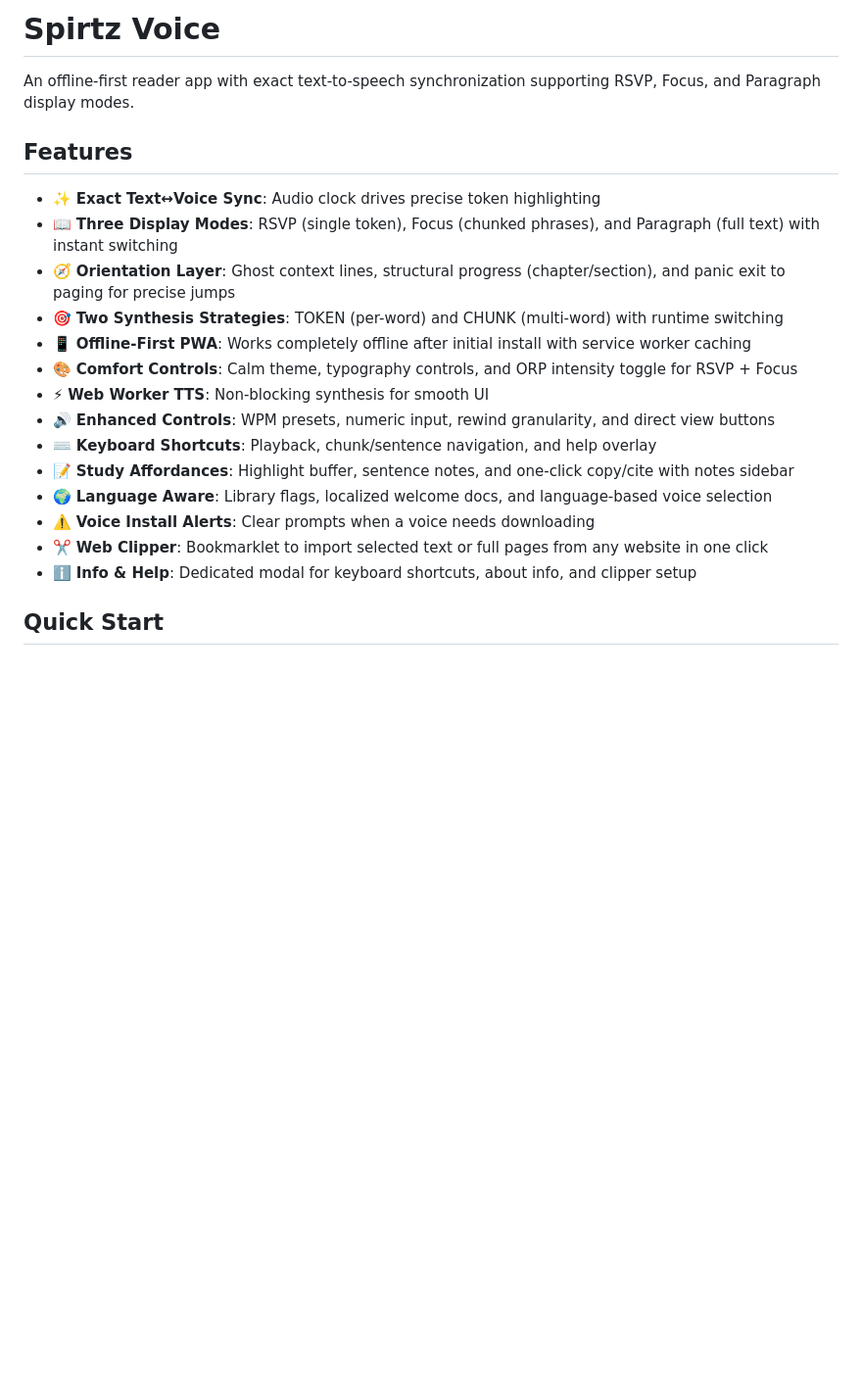
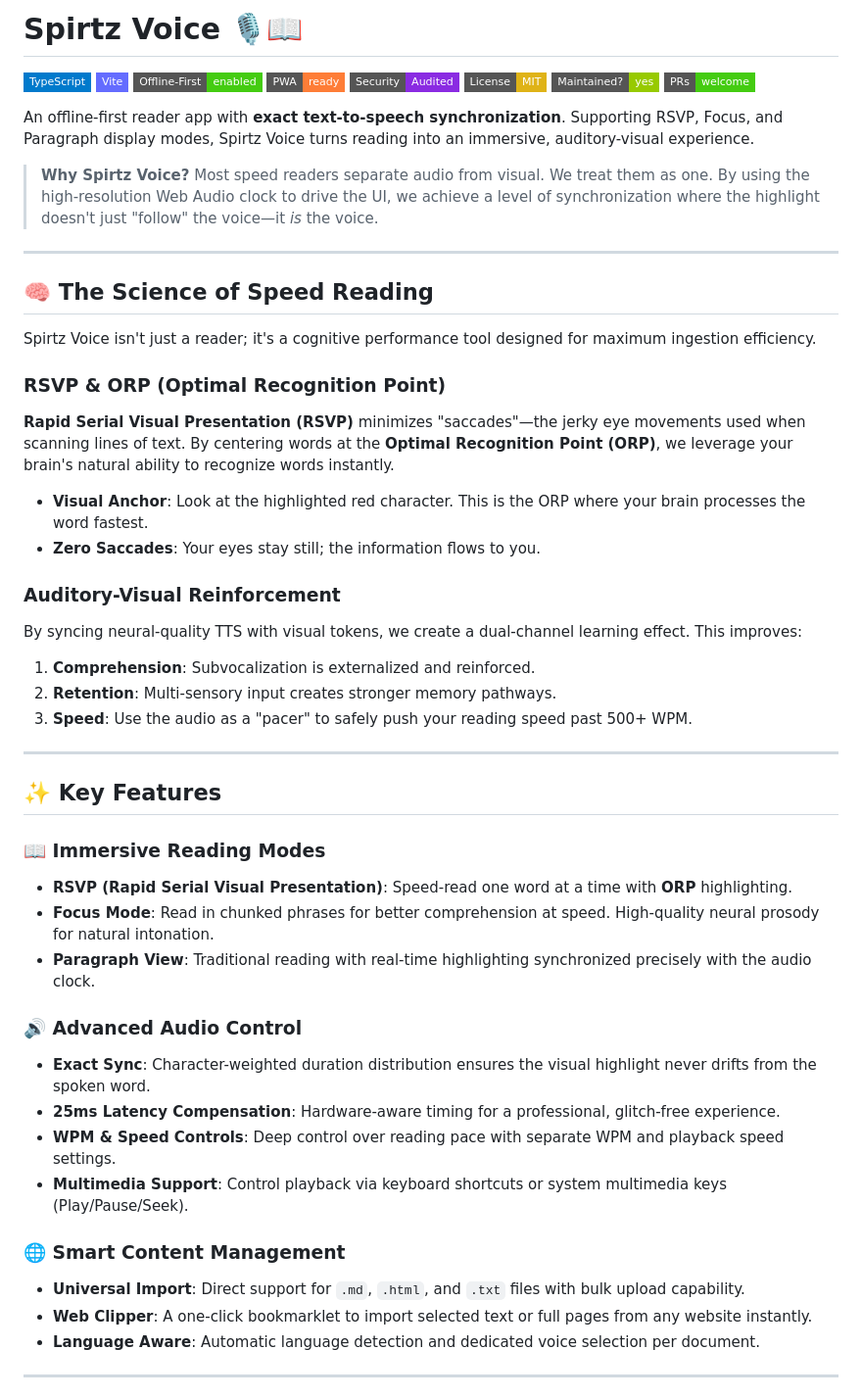
Before and after one commit to a13x60r/spirtzVioice, a Markdown page: README.md, the part around one of its changes. Shown at 98% size. GitHub-like rendering; badges without logos; blank space fills up the shorter version.

Commit message:
docs: overhaul README with badges, architecture diagrams, and reading science sections

```diff
--- a/README.md
+++ b/README.md
@@ -1,22 +1,61 @@
-# Spirtz Voice
+# Spirtz Voice 🎙️📖
 
-An offline-first reader app with exact text-to-speech synchronization supporting RSVP, Focus, and Paragraph display modes.
+[![TypeScript](https://img.shields.io/badge/TypeScript-007ACC?style=flat-square&logo=typescript&logoColor=white)](https://www.typescriptlang.org/)
+[![Vite](https://img.shields.io/badge/Vite-646CFF?style=flat-square&logo=vite&logoColor=white)](https://vitejs.dev/)
+[![Offline First](https://img.shields.io/badge/Offline--First-enabled-success?style=flat-square)](#-key-features)
+[![PWA](https://img.shields.io/badge/PWA-ready-orange?style=flat-square)](#-pwa--offline-capability)
+[![Security Audited](https://img.shields.io/badge/Security-Audited-blueviolet?style=flat-square)](#-security--privacy)
+[![License: MIT](https://img.shields.io/badge/License-MIT-yellow.svg?style=flat-square)](https://opensource.org/licenses/MIT)
+[![Maintenance](https://img.shields.io/badge/Maintained%3F-yes-green.svg?style=flat-square)](https://github.com/a13x60r/spirtzVioice/graphs/commit-activity)
+[![PRs Welcome](https://img.shields.io/badge/PRs-welcome-brightgreen.svg?style=flat-square)](http://makeapullrequest.com)
 
-## Features
+An offline-first reader app with **exact text-to-speech synchronization**. Supporting RSVP, Focus, and Paragraph display modes, Spirtz Voice turns reading into an immersive, auditory-visual experience.
 
-- ✨ **Exact Text↔Voice Sync**: Audio clock drives precise token highlighting
-- 📖 **Three Display Modes**: RSVP (single token), Focus (chunked phrases), and Paragraph (full text) with instant switching
-- 🧭 **Orientation Layer**: Ghost context lines, structural progress (chapter/section), and panic exit to paging for precise jumps
-- 🎯 **Two Synthesis Strategies**: TOKEN (per-word) and CHUNK (multi-word) with runtime switching
-- 📱 **Offline-First PWA**: Works completely offline after initial install with service worker caching
-- 🎨 **Comfort Controls**: Calm theme, typography controls, and ORP intensity toggle for RSVP + Focus
-- ⚡ **Web Worker TTS**: Non-blocking synthesis for smooth UI
-- 🔊 **Enhanced Controls**: WPM presets, numeric input, rewind granularity, and direct view buttons
-- ⌨️ **Keyboard Shortcuts**: Playback, chunk/sentence navigation, and help overlay
-- 📝 **Study Affordances**: Highlight buffer, sentence notes, and one-click copy/cite with notes sidebar
-- 🌍 **Language Aware**: Library flags, localized welcome docs, and language-based voice selection
-- ⚠️ **Voice Install Alerts**: Clear prompts when a voice needs downloading
-- ✂️ **Web Clipper**: Bookmarklet to import selected text or full pages from any website in one click
-- ℹ️ **Info & Help**: Dedicated modal for keyboard shortcuts, about info, and clipper setup
+> **Why Spirtz Voice?** Most speed readers separate audio from visual. We treat them as one. By using the high-resolution Web Audio clock to drive the UI, we achieve a level of synchronization where the highlight doesn't just "follow" the voice—it *is* the voice.
 
-## Quick Start
+---
+
+## 🧠 The Science of Speed Reading
+
+Spirtz Voice isn't just a reader; it's a cognitive performance tool designed for maximum ingestion efficiency.
+
+### RSVP & ORP (Optimal Recognition Point)
+
+**Rapid Serial Visual Presentation (RSVP)** minimizes "saccades"—the jerky eye movements used when scanning lines of text. By centering words at the **Optimal Recognition Point (ORP)**, we leverage your brain's natural ability to recognize words instantly.
+
+- **Visual Anchor**: Look at the highlighted red character. This is the ORP where your brain processes the word fastest.
+- **Zero Saccades**: Your eyes stay still; the information flows to you.
+
+### Auditory-Visual Reinforcement
+
+By syncing neural-quality TTS with visual tokens, we create a dual-channel learning effect. This improves:
+
+1. **Comprehension**: Subvocalization is externalized and reinforced.
+2. **Retention**: Multi-sensory input creates stronger memory pathways.
+3. **Speed**: Use the audio as a "pacer" to safely push your reading speed past 500+ WPM.
+
+---
+
+## ✨ Key Features
+
+### 📖 Immersive Reading Modes
+
+- **RSVP (Rapid Serial Visual Presentation)**: Speed-read one word at a time with **ORP** highlighting.
+- **Focus Mode**: Read in chunked phrases for better comprehension at speed. High-quality neural prosody for natural intonation.
+- **Paragraph View**: Traditional reading with real-time highlighting synchronized precisely with the audio clock.
+
+### 🔊 Advanced Audio Control
+
+- **Exact Sync**: Character-weighted duration distribution ensures the visual highlight never drifts from the spoken word.
+- **25ms Latency Compensation**: Hardware-aware timing for a professional, glitch-free experience.
+- **WPM & Speed Controls**: Deep control over reading pace with separate WPM and playback speed settings.
+- **Multimedia Support**: Control playback via keyboard shortcuts or system multimedia keys (Play/Pause/Seek).
+
+### 🌐 Smart Content Management
+
+- **Universal Import**: Direct support for `.md`, `.html`, and `.txt` files with bulk upload capability.
+- **Web Clipper**: A one-click bookmarklet to import selected text or full pages from any website instantly.
+- **Language Aware**: Automatic language detection and dedicated voice selection per document.
+
+---
+
```
Also changed, not shown: other parts of README.md (+84 -72 lines), changelog.md (+1 -0 lines).
